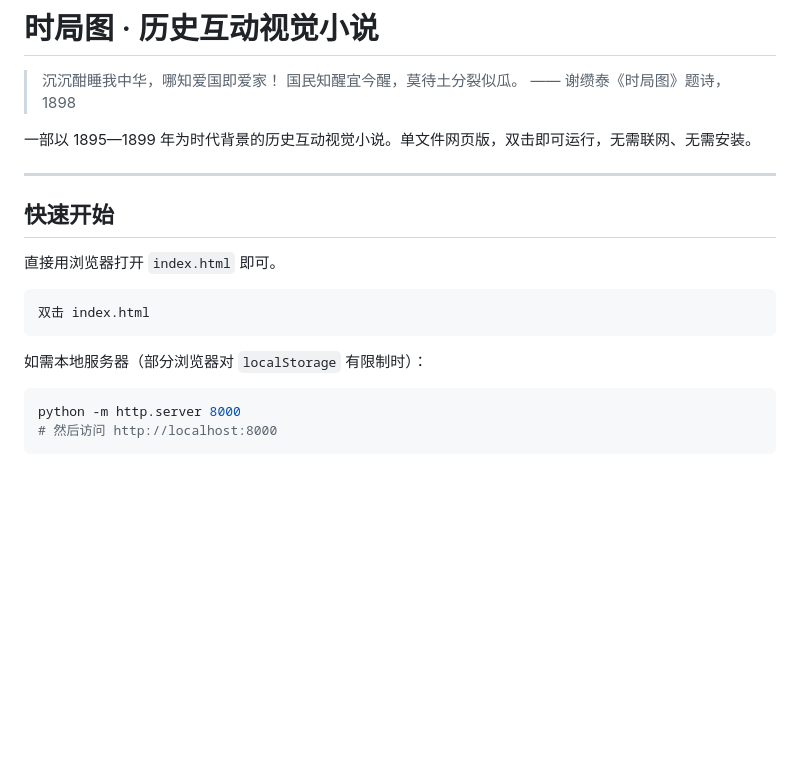
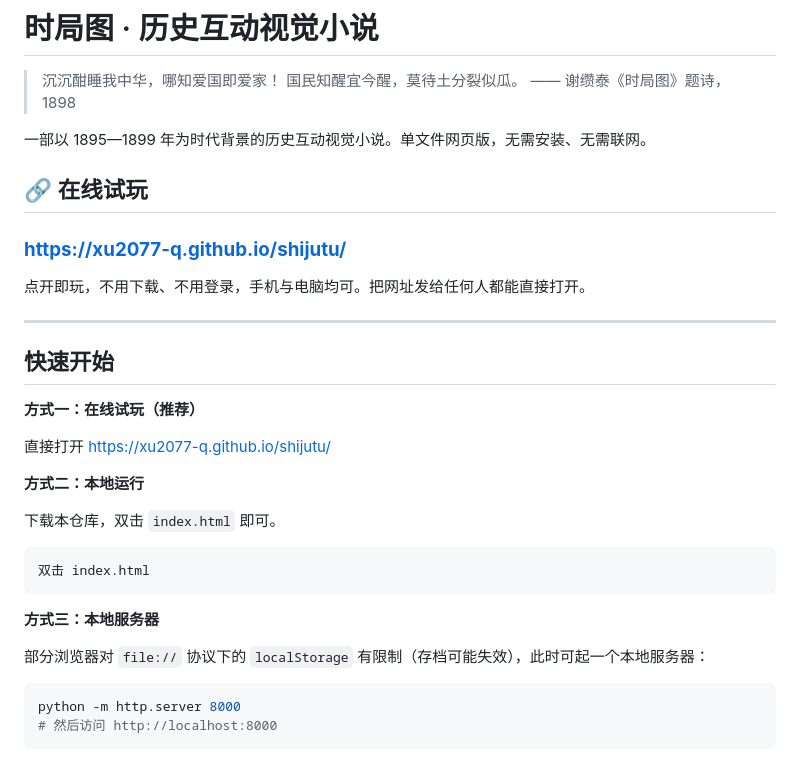
Before and after one commit to XU2077-Q/shijutu, a Markdown page: README.md, the part around the change. GitHub-like rendering; blank space fills up the shorter version.

Commit message:
README 顶部加入在线试玩网址

````diff
--- a/README.md
+++ b/README.md
@@ -4,19 +4,33 @@
 > 国民知醒宜今醒，莫待土分裂似瓜。
 > —— 谢缵泰《时局图》题诗，1898
 
-一部以 1895—1899 年为时代背景的历史互动视觉小说。单文件网页版，双击即可运行，无需联网、无需安装。
+一部以 1895—1899 年为时代背景的历史互动视觉小说。单文件网页版，无需安装、无需联网。
+
+## 🔗 在线试玩
+
+### **https://xu2077-q.github.io/shijutu/**
+
+点开即玩，不用下载、不用登录，手机与电脑均可。把网址发给任何人都能直接打开。
 
 ---
 
 ## 快速开始
 
-直接用浏览器打开 `index.html` 即可。
+**方式一：在线试玩（推荐）**
+
+直接打开 <https://xu2077-q.github.io/shijutu/>
+
+**方式二：本地运行**
+
+下载本仓库，双击 `index.html` 即可。
 
 ```
 双击 index.html
 ```
 
-如需本地服务器（部分浏览器对 `localStorage` 有限制时）：
+**方式三：本地服务器**
+
+部分浏览器对 `file://` 协议下的 `localStorage` 有限制（存档可能失效），此时可起一个本地服务器：
 
 ```bash
 python -m http.server 8000
````
